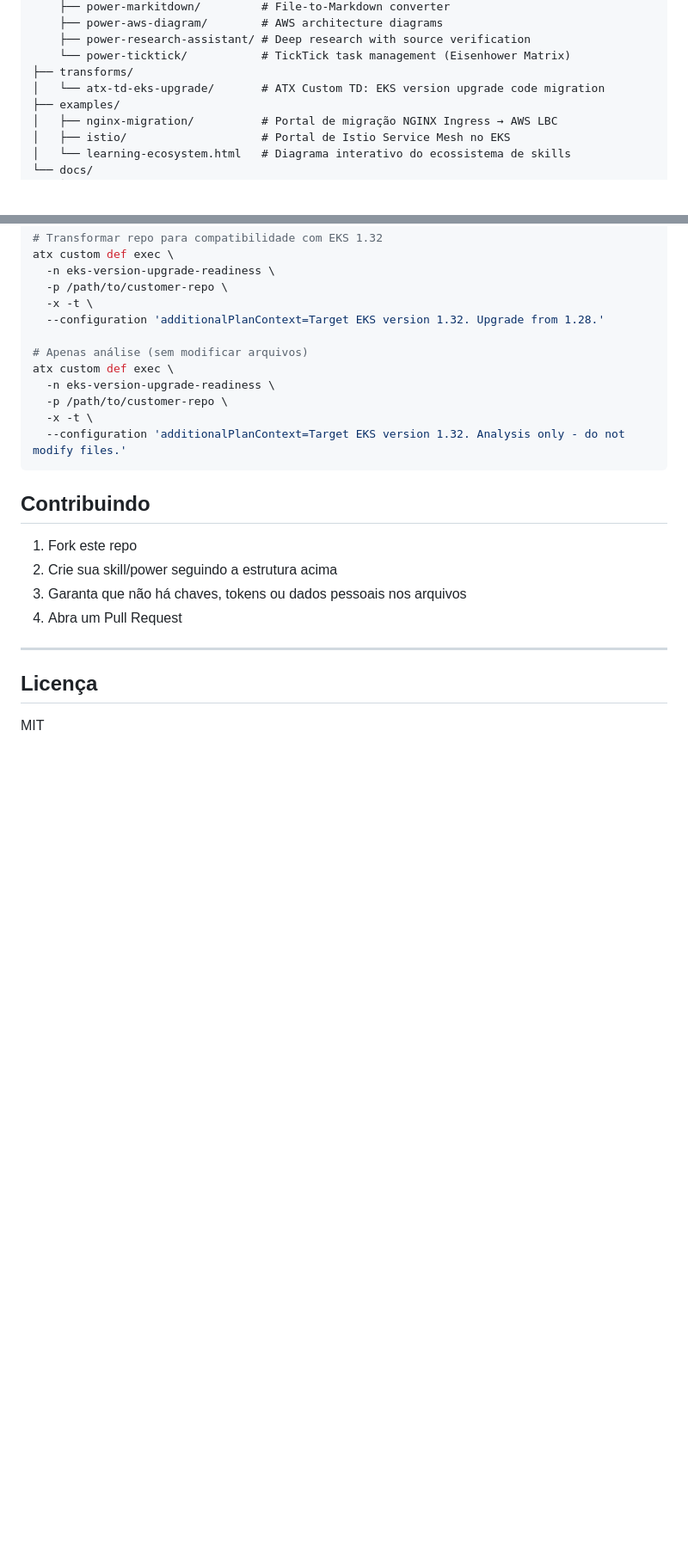
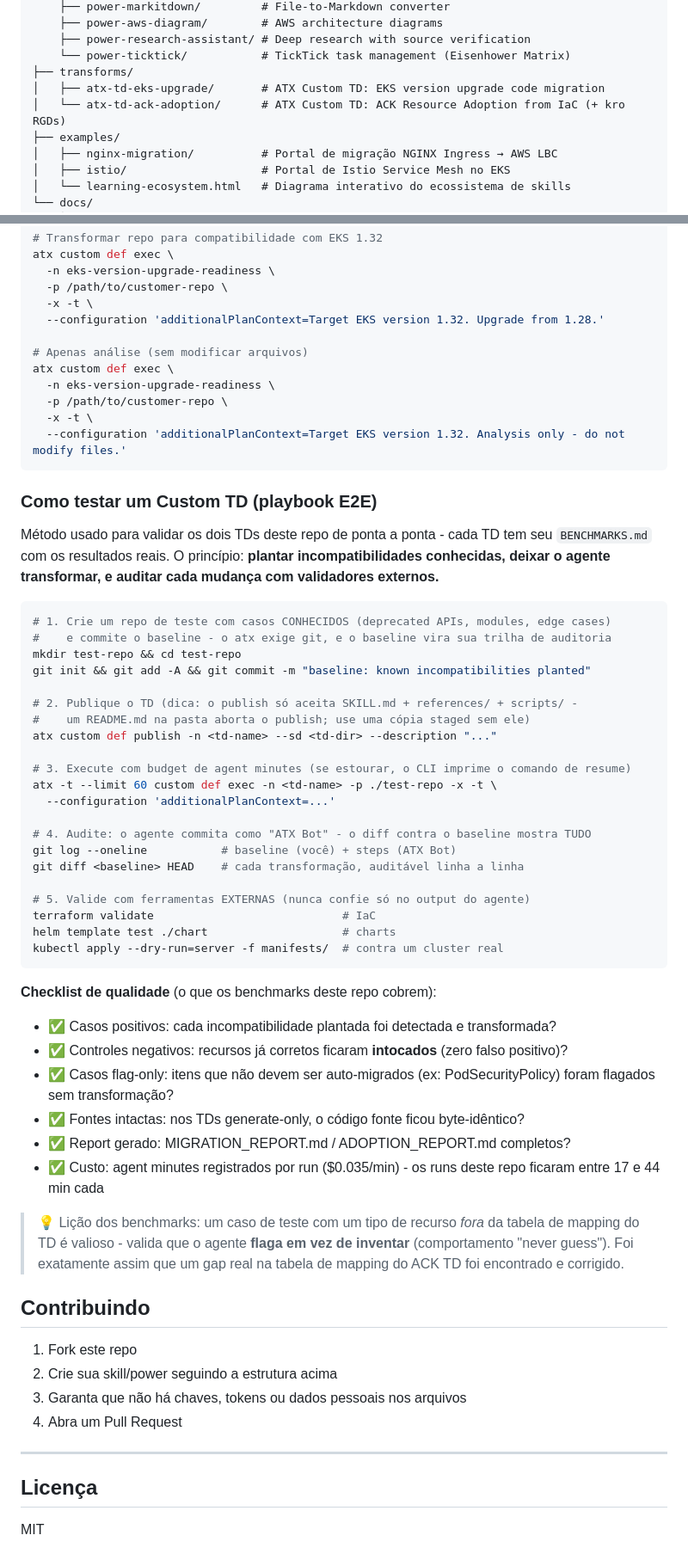
Before and after one commit to brunokktro/KIRO, a Markdown page: README.md, 2 parts joined by grey strips. Shown at 86% size. Rendered like a GitHub page; blank space fills up the shorter version.

Commit message:
docs(readme): add ack-adoption TD, aws-samples PR links, and E2E testing playbook for Custom TDs

````diff
--- a/README.md
+++ b/README.md
@@ -239,7 +239,8 @@ KIRO/
     ├── power-research-assistant/ # Deep research with source verification
     └── power-ticktick/           # TickTick task management (Eisenhower Matrix)
 ├── transforms/
-│   └── atx-td-eks-upgrade/       # ATX Custom TD: EKS version upgrade code migration
+│   ├── atx-td-eks-upgrade/       # ATX Custom TD: EKS version upgrade code migration
+│   └── atx-td-ack-adoption/      # ATX Custom TD: ACK Resource Adoption from IaC (+ kro RGDs)
 ├── examples/
 │   ├── nginx-migration/          # Portal de migração NGINX Ingress → AWS LBC
 │   ├── istio/                    # Portal de Istio Service Mesh no EKS
@@ -401,6 +405,46 @@ atx custom def exec \
   --configuration 'additionalPlanContext=Target EKS version 1.32. Analysis only - do not modify files.'
 ```
 
+### Como testar um Custom TD (playbook E2E)
+
+Método usado para validar os dois TDs deste repo de ponta a ponta - cada TD tem seu `BENCHMARKS.md` com os resultados reais. O princípio: **plantar incompatibilidades conhecidas, deixar o agente transformar, e auditar cada mudança com validadores externos.**
+
+```bash
+# 1. Crie um repo de teste com casos CONHECIDOS (deprecated APIs, modules, edge cases)
+#    e commite o baseline - o atx exige git, e o baseline vira sua trilha de auditoria
+mkdir test-repo && cd test-repo
+git init && git add -A && git commit -m "baseline: known incompatibilities planted"
+
+# 2. Publique o TD (dica: o publish só aceita SKILL.md + references/ + scripts/ -
+#    um README.md na pasta aborta o publish; use uma cópia staged sem ele)
+atx custom def publish -n <td-name> --sd <td-dir> --description "..."
+
+# 3. Execute com budget de agent minutes (se estourar, o CLI imprime o comando de resume)
+atx -t --limit 60 custom def exec -n <td-name> -p ./test-repo -x -t \
+  --configuration 'additionalPlanContext=...'
+
+# 4. Audite: o agente commita como "ATX Bot" - o diff contra o baseline mostra TUDO
+git log --oneline           # baseline (você) + steps (ATX Bot)
+git diff <baseline> HEAD    # cada transformação, auditável linha a linha
+
+# 5. Valide com ferramentas EXTERNAS (nunca confie só no output do agente)
+terraform validate                            # IaC
+helm template test ./chart                    # charts
+kubectl apply --dry-run=server -f manifests/  # contra um cluster real
+```
+
+**Checklist de qualidade** (o que os benchmarks deste repo cobrem):
+
+- ✅ Casos positivos: cada incompatibilidade plantada foi detectada e transformada?
+- ✅ Controles negativos: recursos já corretos ficaram **intocados** (zero falso positivo)?
+- ✅ Casos flag-only: itens que não devem ser auto-migrados (ex: PodSecurityPolicy) foram flagados sem transformação?
+- ✅ Fontes intactas: nos TDs generate-only, o código fonte ficou byte-idêntico?
+- ✅ Report gerado: MIGRATION_REPORT.md / ADOPTION_REPORT.md completos?
+- ✅ Custo: agent minutes registrados por run ($0.035/min) - os runs deste repo ficaram entre 17 e 44 min cada
+
+> 💡 Lição dos benchmarks: um caso de teste com um tipo de recurso *fora* da tabela de mapping do TD é valioso - valida que o agente **flaga em vez de inventar** (comportamento "never guess"). Foi exatamente assim que um gap real na tabela de mapping do ACK TD foi encontrado e corrigido.
+
+
 ## Contribuindo
 
 1. Fork este repo
````
Also changed, not shown: other parts of README.md (+3 -0 lines).
